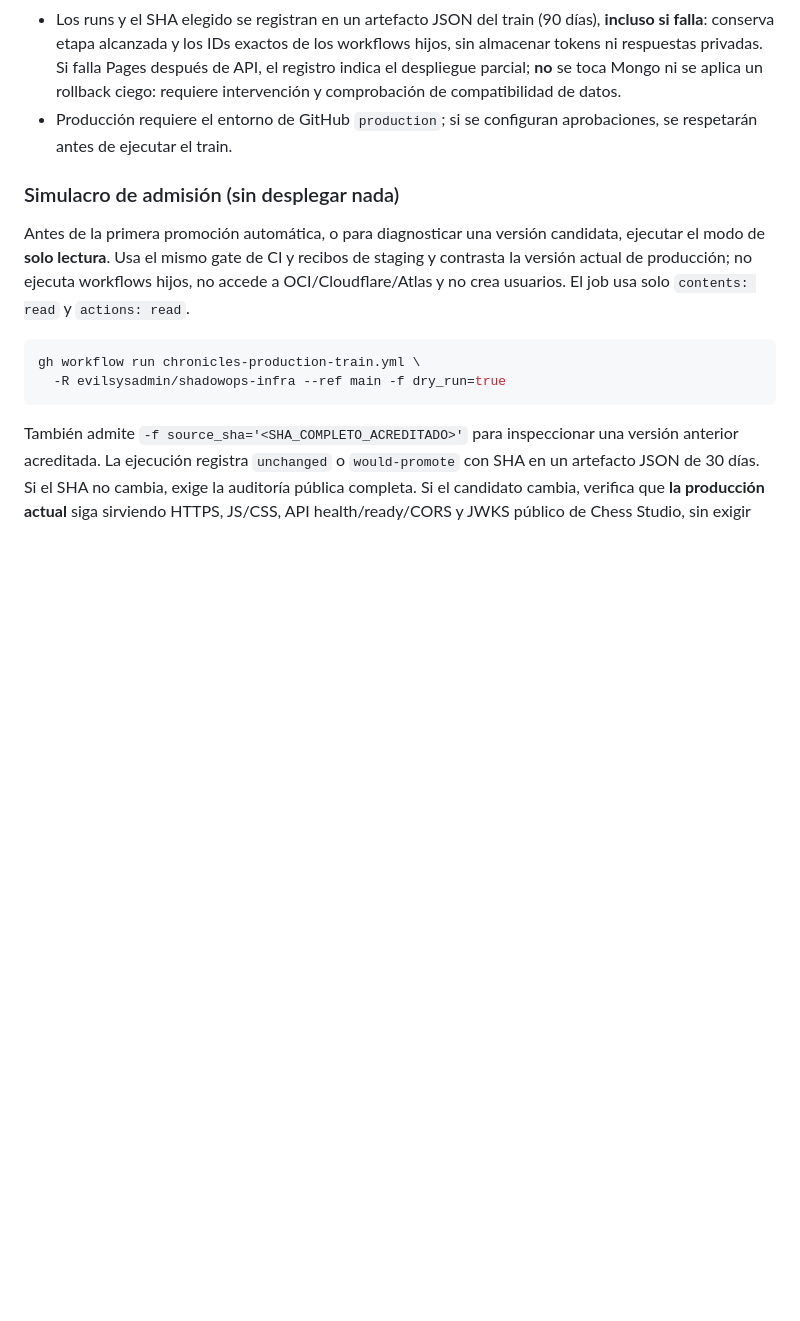
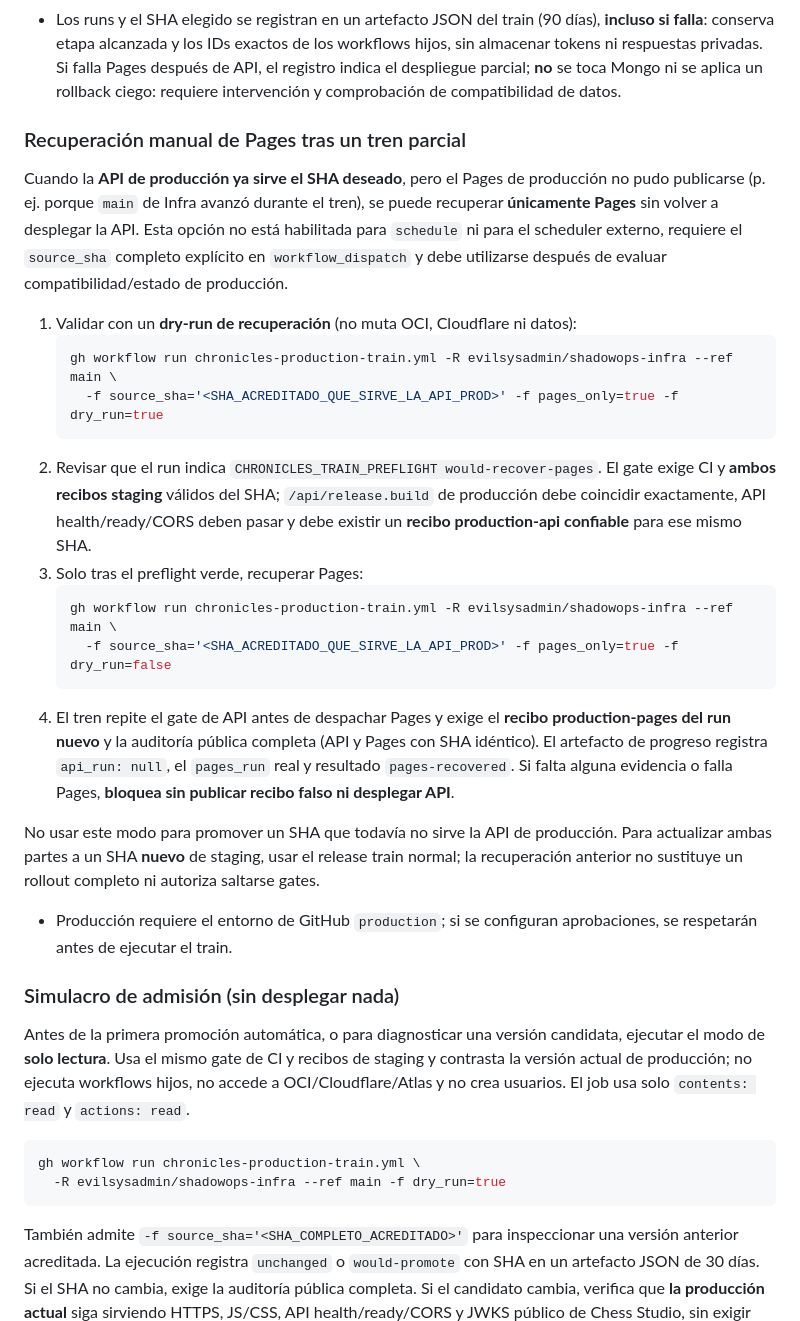
Before and after one commit to evilsysadmin/shadowops-infra, a Markdown page: docs/chronicles-production.md, the part around the change. Drawn GitHub-style; blank space fills up the shorter version.

Commit message:
docs(chronicles): explain guarded Pages-only recovery and dry-run

````diff
--- a/docs/chronicles-production.md
+++ b/docs/chronicles-production.md
@@ -55,6 +55,26 @@ Durante una eventual activación, verificar en el mismo cambio operativo: variab
 - Para una versión nueva, despacha el workflow de API con SHA exacto, espera a su **run ID devuelto por GitHub**, exige resultado verde, recibo producido **por ese mismo run ID** (no vale uno antiguo con el mismo SHA), health/ready/CORS **y `/api/release.build` público igual al SHA admitido**. Una API sana con una imagen vieja o sin identidad de build bloquea el tren; **solo entonces** despacha Pages y vuelve a exigir resultado verde, recibo del **run ID exacto** y auditoría pública exacta.
 - Los despliegues siguen siendo propiedad exclusiva de sus dos workflows protegidos. El tren solo dispone de `actions: write` y `contents: read`; no recibe secretos Atlas/OCI/Cloudflare. Se serializan los trenes entre sí, y cada workflow hijo mantiene sus locks propios.
 - Los runs y el SHA elegido se registran en un artefacto JSON del train (90 días), **incluso si falla**: conserva etapa alcanzada y los IDs exactos de los workflows hijos, sin almacenar tokens ni respuestas privadas. Si falla Pages después de API, el registro indica el despliegue parcial; **no** se toca Mongo ni se aplica un rollback ciego: requiere intervención y comprobación de compatibilidad de datos.
+
+### Recuperación manual de Pages tras un tren parcial
+
+Cuando la **API de producción ya sirve el SHA deseado**, pero el Pages de producción no pudo publicarse (p. ej. porque `main` de Infra avanzó durante el tren), se puede recuperar **únicamente Pages** sin volver a desplegar la API. Esta opción no está habilitada para `schedule` ni para el scheduler externo, requiere el `source_sha` completo explícito en `workflow_dispatch` y debe utilizarse después de evaluar compatibilidad/estado de producción.
+
+1. Validar con un **dry-run de recuperación** (no muta OCI, Cloudflare ni datos):
+   ```bash
+   gh workflow run chronicles-production-train.yml -R evilsysadmin/shadowops-infra --ref main \
+     -f source_sha='<SHA_ACREDITADO_QUE_SIRVE_LA_API_PROD>' -f pages_only=true -f dry_run=true
+   ```
+2. Revisar que el run indica `CHRONICLES_TRAIN_PREFLIGHT would-recover-pages`. El gate exige CI y **ambos recibos staging** válidos del SHA; `/api/release.build` de producción debe coincidir exactamente, API health/ready/CORS deben pasar y debe existir un **recibo production-api confiable** para ese mismo SHA.
+3. Solo tras el preflight verde, recuperar Pages:
+   ```bash
+   gh workflow run chronicles-production-train.yml -R evilsysadmin/shadowops-infra --ref main \
+     -f source_sha='<SHA_ACREDITADO_QUE_SIRVE_LA_API_PROD>' -f pages_only=true -f dry_run=false
+   ```
+4. El tren repite el gate de API antes de despachar Pages y exige el **recibo production-pages del run nuevo** y la auditoría pública completa (API y Pages con SHA idéntico). El artefacto de progreso registra `api_run: null`, el `pages_run` real y resultado `pages-recovered`. Si falta alguna evidencia o falla Pages, **bloquea sin publicar recibo falso ni desplegar API**.
+
+No usar este modo para promover un SHA que todavía no sirve la API de producción. Para actualizar ambas partes a un SHA **nuevo** de staging, usar el release train normal; la recuperación anterior no sustituye un rollout completo ni autoriza saltarse gates.
+
 - Producción requiere el entorno de GitHub `production`; si se configuran aprobaciones, se respetarán antes de ejecutar el train.
 
 ### Simulacro de admisión (sin desplegar nada)
````
